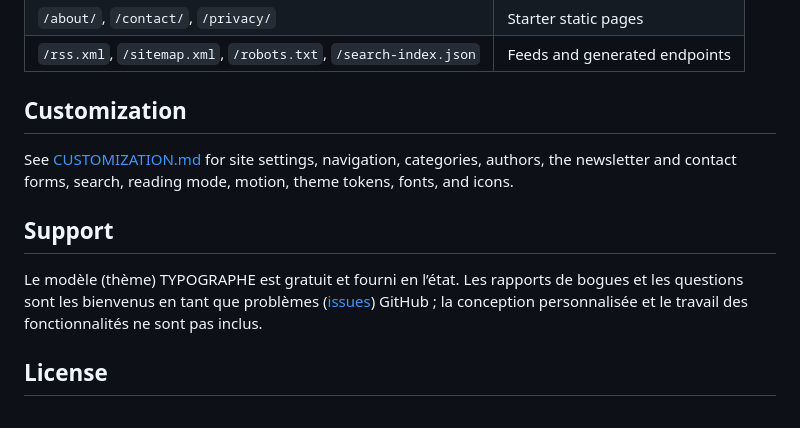
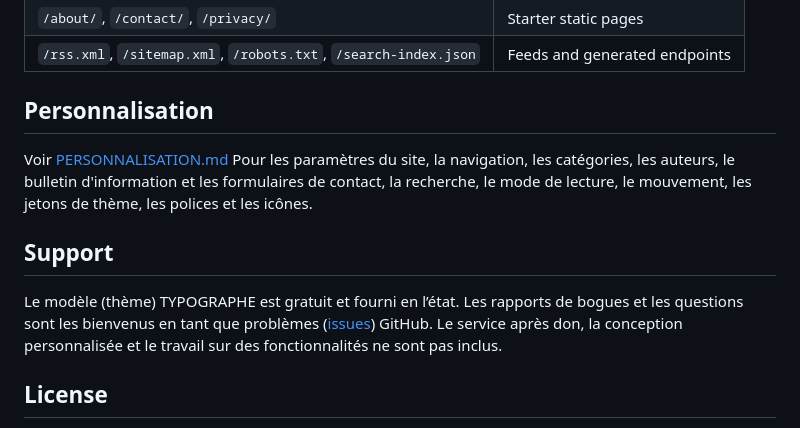
Before and after one commit to andre-vincent/typographe, a Markdown page: README.md, the part around the change. GitHub-like rendering.

Commit message:
Revise customization and support sections in README
Updated the README.md to reflect changes in customization section and support details, including translations to French.

```diff
--- a/README.md
+++ b/README.md
@@ -114,14 +114,12 @@ automatically.
 | `/about/`, `/contact/`, `/privacy/`                             | Starter static pages           |
 | `/rss.xml`, `/sitemap.xml`, `/robots.txt`, `/search-index.json` | Feeds and generated endpoints  |
 
-## Customization
+## Personnalisation
 
-See [CUSTOMIZATION.md](./CUSTOMIZATION.md) for site settings, navigation, categories, authors, the
-newsletter and contact forms, search, reading mode, motion, theme tokens, fonts, and icons.
-
+Voir [PERSONNALISATION.md](./PERSONNALISATION.md) Pour les paramètres du site, la navigation, les catégories, les auteurs, le bulletin d'information et les formulaires de contact, la recherche, le mode de lecture, le mouvement, les jetons de thème, les polices et les icônes.
 ## Support
 
-Le modèle (thème) TYPOGRAPHE est gratuit et fourni en l’état. Les rapports de bogues et les questions sont les bienvenus en tant que problèmes ([issues](https://github.com/andre-vincent/typographe/issues)) GitHub ; la conception personnalisée et le travail des fonctionnalités ne sont pas inclus.
+Le modèle (thème) TYPOGRAPHE est gratuit et fourni en l’état. Les rapports de bogues et les questions sont les bienvenus en tant que problèmes ([issues](https://github.com/andre-vincent/typographe/issues)) GitHub. Le service après don, la conception personnalisée et le travail sur des fonctionnalités ne sont pas inclus.
 
 ## License
 
```
